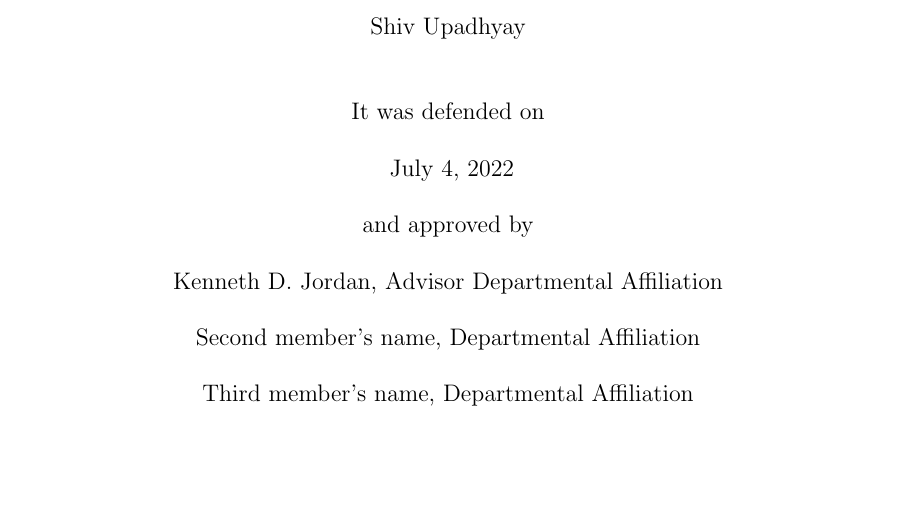
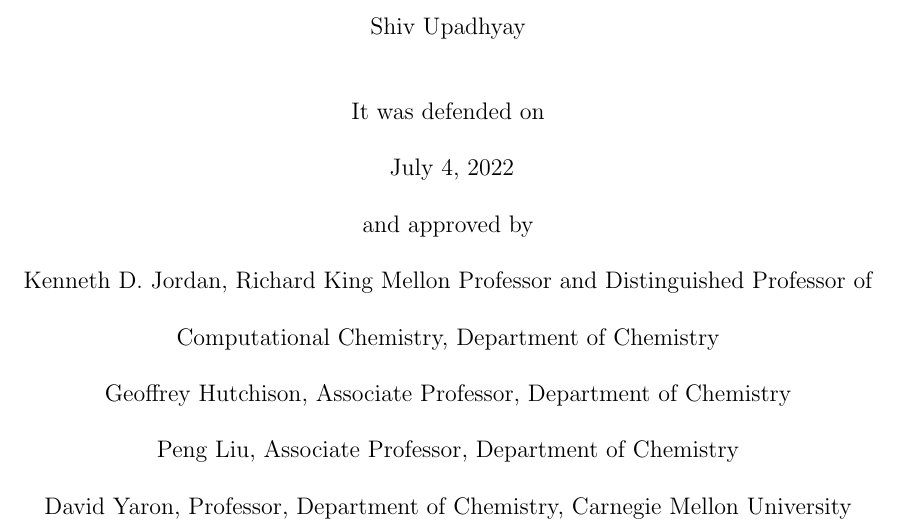
Before and after one commit to shivupa/Dissertation, a LaTeX thesis (shiv_upadhyay_etd.tex, which reads header.tex): part of page 2 of 65, cut so that both start at the same text, the shorter picture padded with empty space. Compiled offline with pdfLaTeX.

Commit message:
Updates from Overleaf

```diff
--- a/header.tex
+++ b/header.tex
@@ -51,7 +51,7 @@
 %\chapterfloats %Uncomment this to get figures and tables numbered within chapters.
 
 %%%%%%%%%%%%%%%%%%%%%%%%%%%%%%%%%%%%%%%%%%%%%%%%%%%%%%%%%%%%%%%%%%%%%%%%%%%%%%%%%%%%%%%%%%%%%%%%%%%
-\title[Theoretical Treatment of Weakly Bound Species to Atomic and Molecular Cluster]{Theoretical Treatment of Weakly Bound Species to Atomic and Molecular Clusters}
+\title[Theoretical Treatment of Weakly Bound Fermions to Atoms, Molecules, and Clusters]{Theoretical Treatment of Weakly Bound Fermions to Atoms, Molecules, and Clusters}
 \author{Shiv Upadhyay}
 \degree{Master of Science, Duquesne University, 2017\\Bachelor's of Arts, Washington and Jefferson College, 2015}
 \school{Dietrich School of Arts and Sciences}
@@ -60,8 +60,10 @@
 \keywords{hail-to-pitt, pittetd, theses, format}
 \subject{Dissertation}
 %%%%%%%%%%%%%%%%%%%%%%%%%%%%%%%%%%%%%%%%%%%%%%%%%%%%%%%%%%%%%%%%%%%%%%%%%%%%%%%%%%%%%%%%%%%%%%%%%%%
-\committeemember{Kenneth D. Jordan, Advisor Departmental Affiliation}
-\committeemember{Second member's name, Departmental Affiliation}
-\committeemember{Third member's name, Departmental Affiliation}
+\committeemember{Kenneth D. Jordan, Richard King Mellon Professor and Distinguished Professor of
+Computational Chemistry, Department of Chemistry}
+\committeemember{Geoffrey Hutchison,  Associate Professor, Department of Chemistry}
+\committeemember{Peng Liu, Associate Professor, Department of Chemistry}
+\committeemember{David Yaron, Professor, Department of Chemistry, Carnegie Mellon University}
 %%%%%%%%%%%%%%%%%%%%%%%%%%%%%%%%%%%%%%%%%%%%%%%%%%%%%%%%%%%%%%%%%%%%%%%%%%%%%%%%%%%%%%%%%%%%%%%%%%%
 \raggedbottom
```
